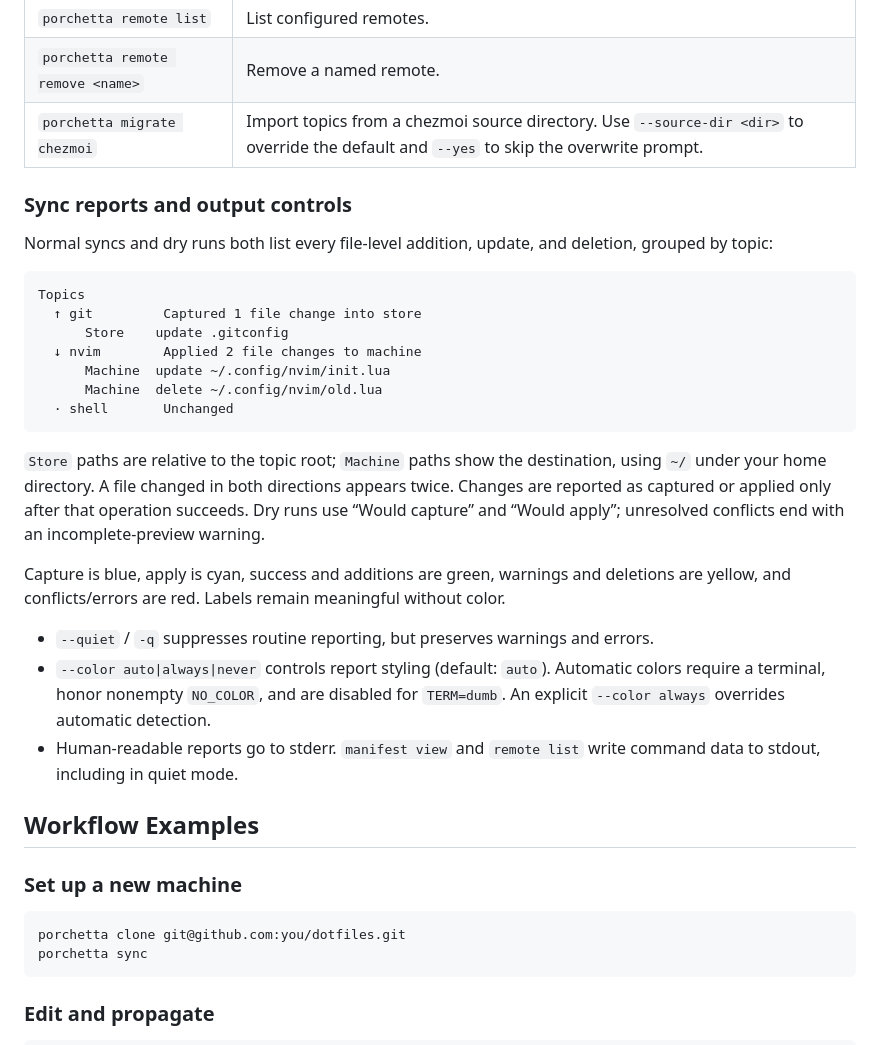
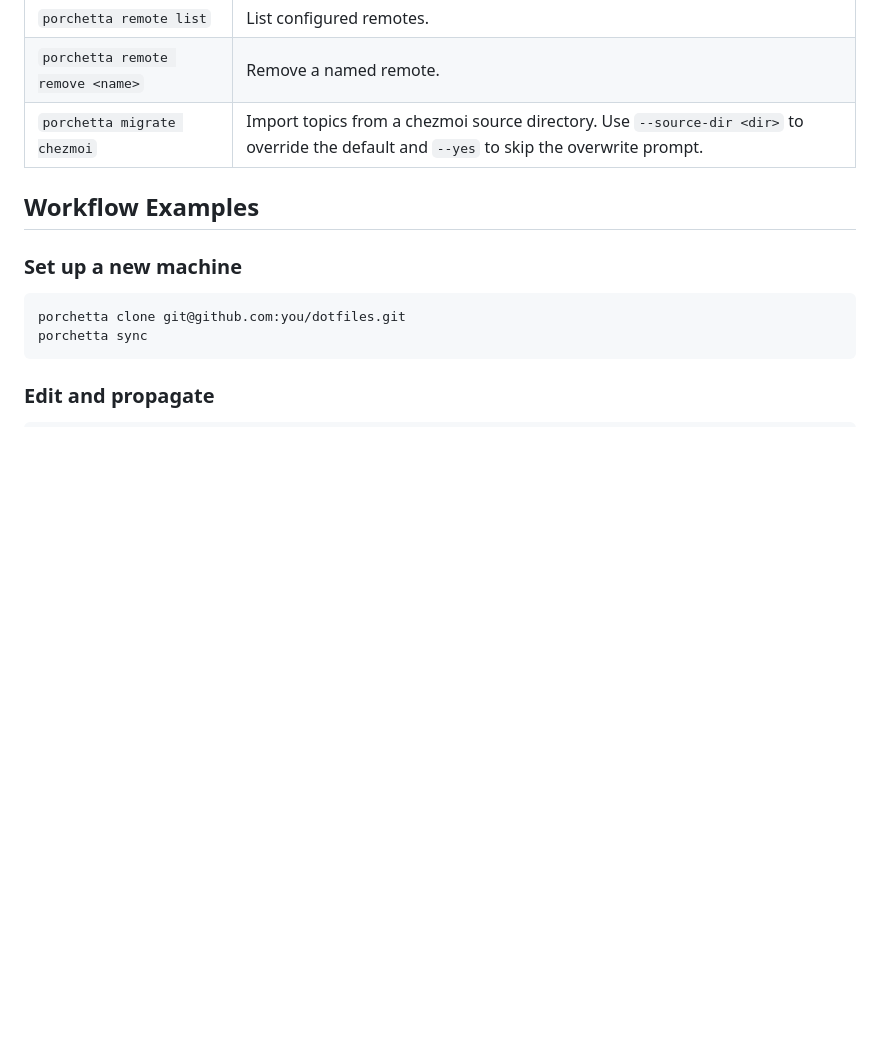
Before and after one commit to PurpleMyst/porchetta, a Markdown page: README.md, the part around one of its changes. Rendered like a GitHub page; blank space fills up the shorter version.

````diff
--- a/README.md
+++ b/README.md
@@ -147,28 +149,6 @@ For other editors, or for manifests edited outside `porchetta manifest edit`, us
 | `porchetta remote remove <name>` | Remove a named remote. |
 | `porchetta migrate chezmoi` | Import topics from a chezmoi source directory. Use `--source-dir <dir>` to override the default and `--yes` to skip the overwrite prompt. |
 
-### Sync reports and output controls
-
-Normal syncs and dry runs both list every file-level addition, update, and deletion, grouped by topic:
-
-```text
-Topics
-  ↑ git         Captured 1 file change into store
-      Store    update .gitconfig
-  ↓ nvim        Applied 2 file changes to machine
-      Machine  update ~/.config/nvim/init.lua
-      Machine  delete ~/.config/nvim/old.lua
-  · shell       Unchanged
-```
-
-`Store` paths are relative to the topic root; `Machine` paths show the destination, using `~/` under your home directory. A file changed in both directions appears twice. Changes are reported as captured or applied only after that operation succeeds. Dry runs use “Would capture” and “Would apply”; unresolved conflicts end with an incomplete-preview warning.
-
-Capture is blue, apply is cyan, success and additions are green, warnings and deletions are yellow, and conflicts/errors are red. Labels remain meaningful without color.
-
-- `--quiet` / `-q` suppresses routine reporting, but preserves warnings and errors.
-- `--color auto|always|never` controls report styling (default: `auto`). Automatic colors require a terminal, honor nonempty `NO_COLOR`, and are disabled for `TERM=dumb`. An explicit `--color always` overrides automatic detection.
-- Human-readable reports go to stderr. `manifest view` and `remote list` write command data to stdout, including in quiet mode.
-
 ## Workflow Examples
 
 ### Set up a new machine
````
Also changed, not shown: other parts of README.md (+2 -0 lines), docs/screenshot.png (added), 3 other files.
